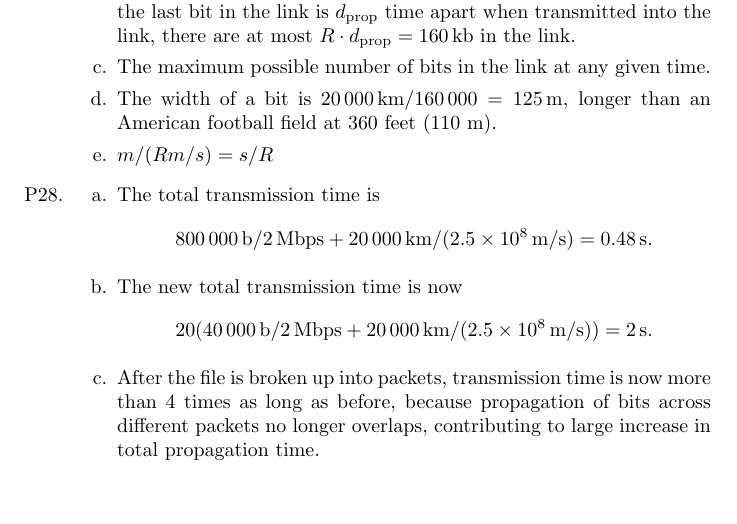
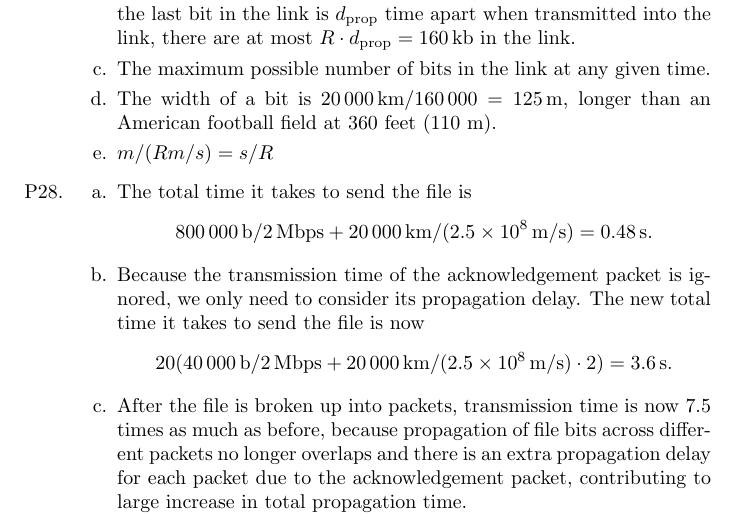
Before and after one commit to xushangning/usc-mscs, a LaTeX document (EE 450/hw/1.tex): part of page 2 of 2, cut so that both start at the same text, the shorter picture padded with empty space. Compiled offline with pdfLaTeX.

Commit message:
EE 450: Fix HW 1 P28
- Consider ack's propagation delay.
- Replace ambiguous "transmission time" with "total time it takes to
send a file."

```diff
--- a/EE 450/hw/1.tex
+++ b/EE 450/hw/1.tex
@@ -74,15 +74,15 @@
     \end{enumerate}
 
     \item[P28.] \begin{enumerate}
-        \item The total transmission time is
+        \item The total time it takes to send the file is
         \[
             \SI{800000}{b} / \SI{2}{Mbps} + \SI{20000}{km} / (\SI{2.5d8}{m/s}) = \SI{0.48}{s}.
         \]
-        \item The new total transmission time is now
+        \item Because the transmission time of the acknowledgement packet is ignored, we only need to consider its propagation delay. The new total time it takes to send the file is now
         \[
-            20(\SI{40000}{b} / \SI{2}{Mbps} + \SI{20000}{km} / (\SI{2.5d8}{m/s})) = \SI{2}{s}.
+            20(\SI{40000}{b} / \SI{2}{Mbps} + \SI{20000}{km} / (\SI{2.5d8}{m/s}) \cdot 2) = \SI{3.6}{s}.
         \]
-        \item After the file is broken up into packets, transmission time is now more than 4 times as long as before, because propagation of bits across different packets no longer overlaps, contributing to large increase in total propagation time.
+        \item After the file is broken up into packets, transmission time is now 7.5 times as much as before, because propagation of file bits across different packets no longer overlaps and there is an extra propagation delay for each packet due to the acknowledgement packet, contributing to large increase in total propagation time.
     \end{enumerate}
 \end{enumerate}
 
```
